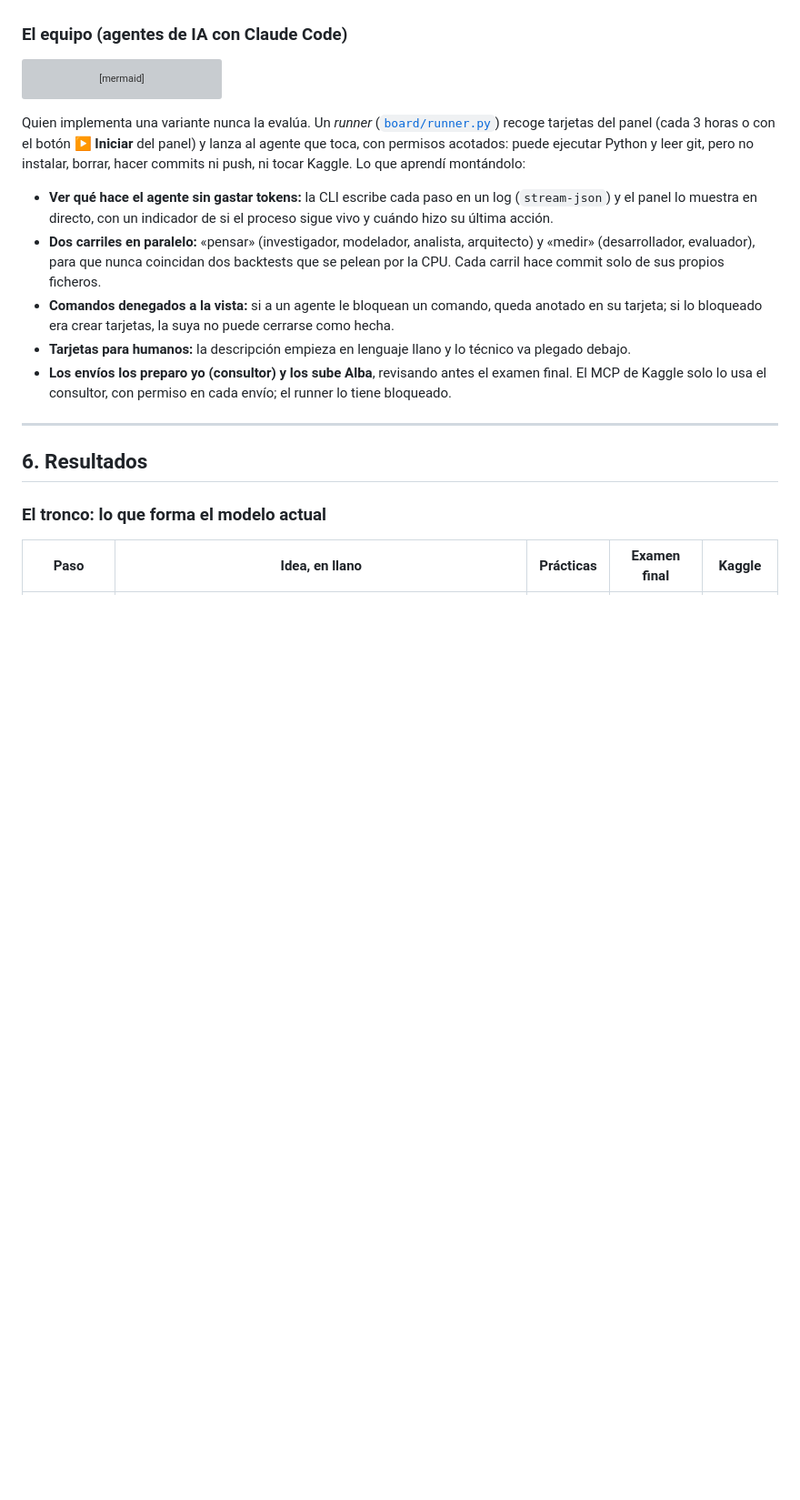
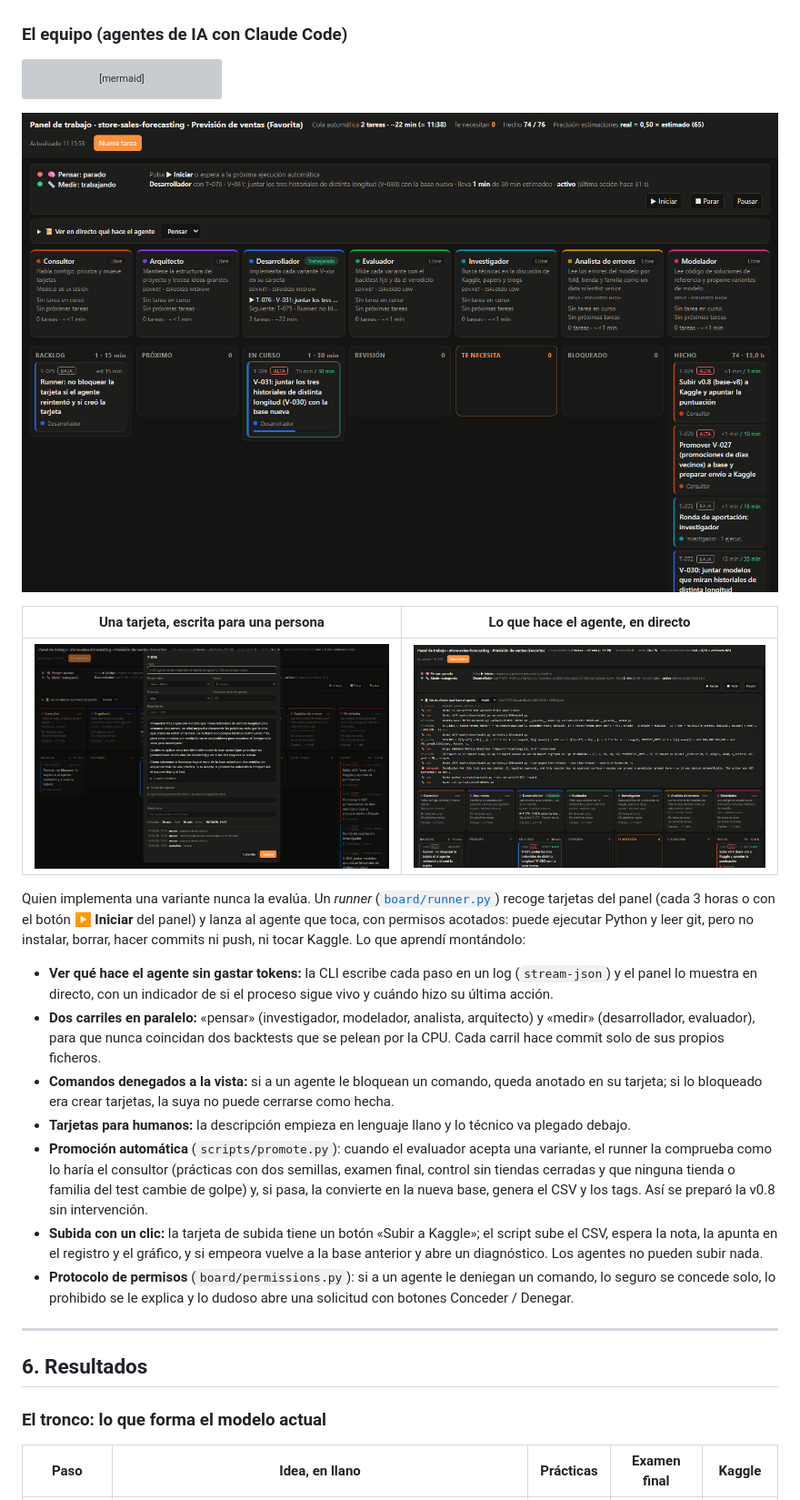
Before and after one commit to AlbaAsca/store-sales-forecasting, a Markdown page: README.md, the part around one of its changes. Shown at 91% size. GitHub-like rendering; pictures changed too: docs/img/panel-directo.png (added), docs/img/panel-tarjeta.png (added), docs/img/panel.png (added); blank space fills up the shorter version; grey boxes are pictures that could not be loaded.

Commit message:
docs: refresh README with panel screenshots, automatic promotion, one-click upload and permissions

````diff
--- a/README.md
+++ b/README.md
@@ -146,6 +146,12 @@ flowchart TB
     Dev -- "a revisión" --> Test
 ```
 
+![Panel del proyecto: los dos carriles del runner, qué hace cada agente y las columnas kanban](docs/img/panel.png)
+
+| Una tarjeta, escrita para una persona | Lo que hace el agente, en directo |
+|---|---|
+| ![Ficha de la tarjeta V-031: explicación en llano, «Cómo sabremos si funciona» y detalles técnicos plegados](docs/img/panel-tarjeta.png) | ![Vista en directo del desarrollador: cada herramienta que usa y lo que recibe; un comando denegado en rojo](docs/img/panel-directo.png) |
+
 Quien implementa una variante nunca la evalúa. Un *runner* ([`board/runner.py`](board/runner.py)) recoge tarjetas del panel
 (cada 3 horas o con el botón **▶ Iniciar** del panel) y lanza al agente que toca, con permisos acotados: puede ejecutar Python y
 leer git, pero no instalar, borrar, hacer commits ni push, ni tocar Kaggle. Lo que aprendí montándolo:
@@ -157,8 +163,13 @@ leer git, pero no instalar, borrar, hacer commits ni push, ni tocar Kaggle. Lo q
 - **Comandos denegados a la vista:** si a un agente le bloquean un comando, queda anotado en su tarjeta; si lo bloqueado era crear
   tarjetas, la suya no puede cerrarse como hecha.
 - **Tarjetas para humanos:** la descripción empieza en lenguaje llano y lo técnico va plegado debajo.
-- **Los envíos los preparo yo (consultor) y los sube Alba**, revisando antes el examen final. El MCP de Kaggle solo lo usa el
-  consultor, con permiso en cada envío; el runner lo tiene bloqueado.
+- **Promoción automática** (`scripts/promote.py`): cuando el evaluador acepta una variante, el runner la comprueba como lo haría
+  el consultor (prácticas con dos semillas, examen final, control sin tiendas cerradas y que ninguna tienda o familia del test
+  cambie de golpe) y, si pasa, la convierte en la nueva base, genera el CSV y los tags. Así se preparó la v0.8 sin intervención.
+- **Subida con un clic:** la tarjeta de subida tiene un botón «Subir a Kaggle»; el script sube el CSV, espera la nota, la apunta
+  en el registro y el gráfico, y si empeora vuelve a la base anterior y abre un diagnóstico. Los agentes no pueden subir nada.
+- **Protocolo de permisos** (`board/permissions.py`): si a un agente le deniegan un comando, lo seguro se concede solo, lo
+  prohibido se le explica y lo dudoso abre una solicitud con botones Conceder / Denegar.
 
 ---
 
````
Also changed, not shown: other parts of README.md (+5 -4 lines), docs/APRENDIZAJES.md (+6 -0 lines), 1 other file.
